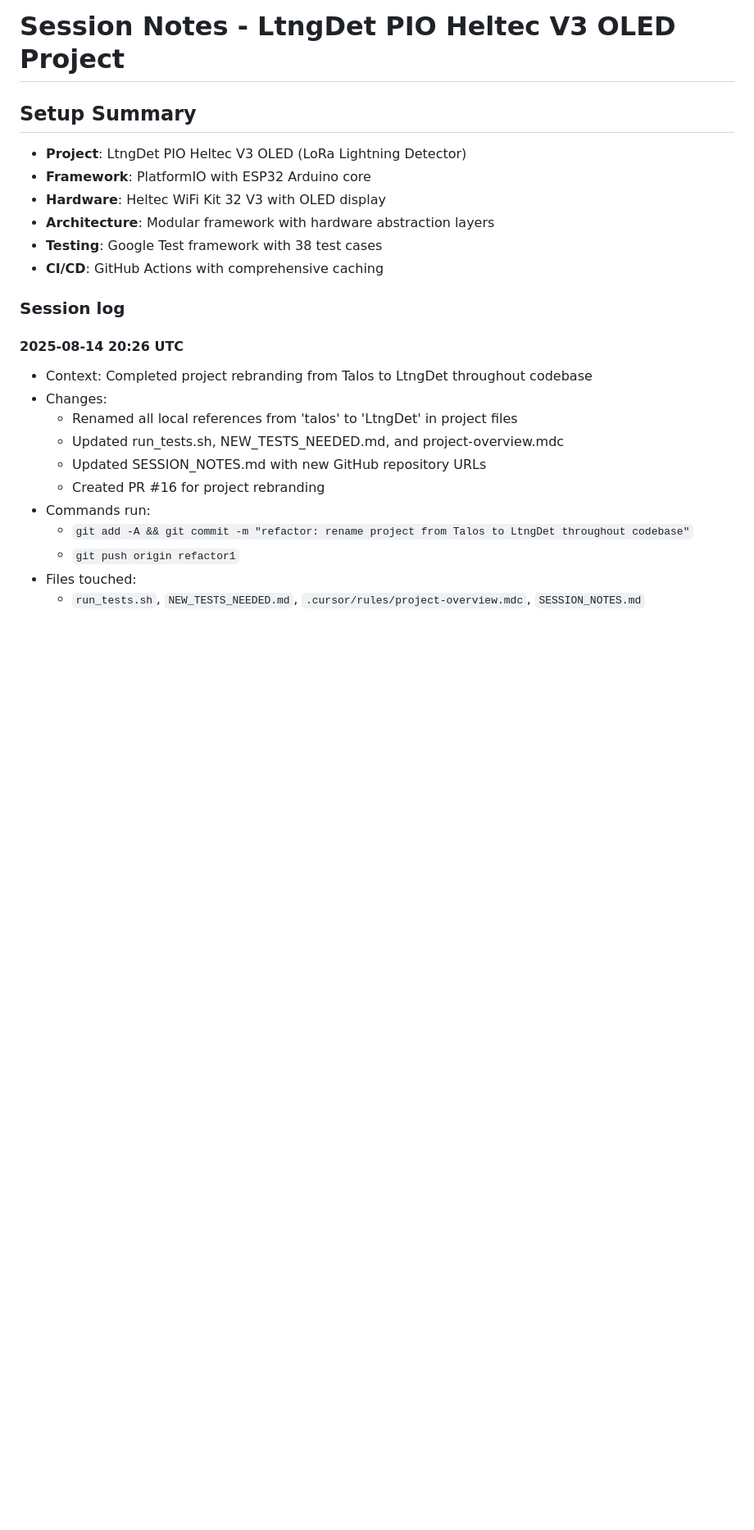
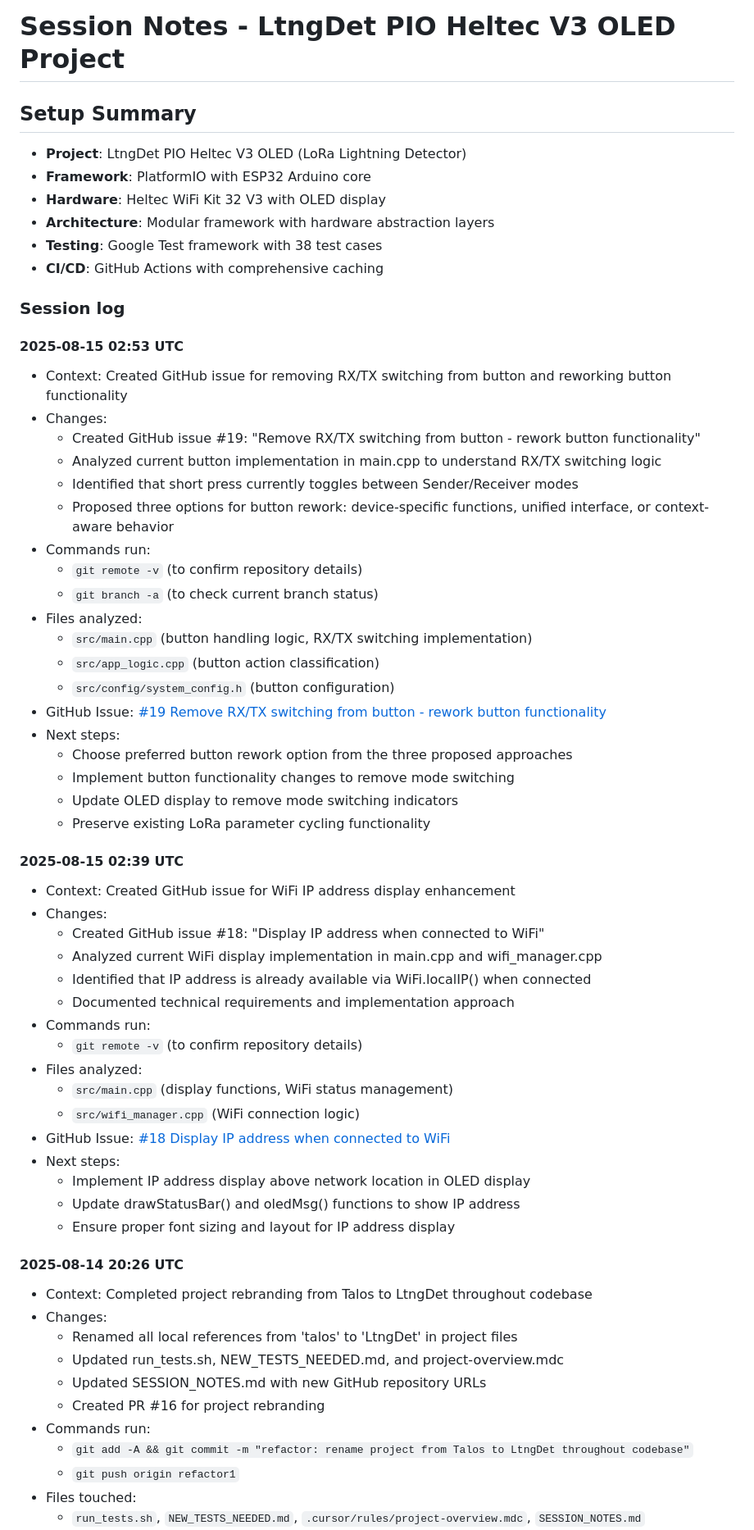
Before and after one commit to Skeyelab/LightningDetector, a Markdown page: SESSION_NOTES.md, the part around the change. Shown at 82% size. Rendered like a GitHub page; blank space fills up the shorter version.

Commit message:
docs: add session log entry for button rework issue #19

```diff
--- a/SESSION_NOTES.md
+++ b/SESSION_NOTES.md
@@ -9,6 +9,45 @@
 - **CI/CD**: GitHub Actions with comprehensive caching
 
 ### Session log
+
+#### 2025-08-15 02:53 UTC
+- Context: Created GitHub issue for removing RX/TX switching from button and reworking button functionality
+- Changes:
+  - Created GitHub issue #19: "Remove RX/TX switching from button - rework button functionality"
+  - Analyzed current button implementation in main.cpp to understand RX/TX switching logic
+  - Identified that short press currently toggles between Sender/Receiver modes
+  - Proposed three options for button rework: device-specific functions, unified interface, or context-aware behavior
+- Commands run:
+  - `git remote -v` (to confirm repository details)
+  - `git branch -a` (to check current branch status)
+- Files analyzed:
+  - `src/main.cpp` (button handling logic, RX/TX switching implementation)
+  - `src/app_logic.cpp` (button action classification)
+  - `src/config/system_config.h` (button configuration)
+- GitHub Issue: [#19 Remove RX/TX switching from button - rework button functionality](https://github.com/Skeyelab/LtngDet-pio-heltec-v3-oled/issues/19)
+- Next steps:
+  - Choose preferred button rework option from the three proposed approaches
+  - Implement button functionality changes to remove mode switching
+  - Update OLED display to remove mode switching indicators
+  - Preserve existing LoRa parameter cycling functionality
+
+#### 2025-08-15 02:39 UTC
+- Context: Created GitHub issue for WiFi IP address display enhancement
+- Changes:
+  - Created GitHub issue #18: "Display IP address when connected to WiFi"
+  - Analyzed current WiFi display implementation in main.cpp and wifi_manager.cpp
+  - Identified that IP address is already available via WiFi.localIP() when connected
+  - Documented technical requirements and implementation approach
+- Commands run:
+  - `git remote -v` (to confirm repository details)
+- Files analyzed:
+  - `src/main.cpp` (display functions, WiFi status management)
+  - `src/wifi_manager.cpp` (WiFi connection logic)
+- GitHub Issue: [#18 Display IP address when connected to WiFi](https://github.com/Skeyelab/LtngDet-pio-heltec-v3-oled/issues/18)
+- Next steps:
+  - Implement IP address display above network location in OLED display
+  - Update drawStatusBar() and oledMsg() functions to show IP address
+  - Ensure proper font sizing and layout for IP address display
 
 #### 2025-08-14 20:26 UTC
 - Context: Completed project rebranding from Talos to LtngDet throughout codebase
```
